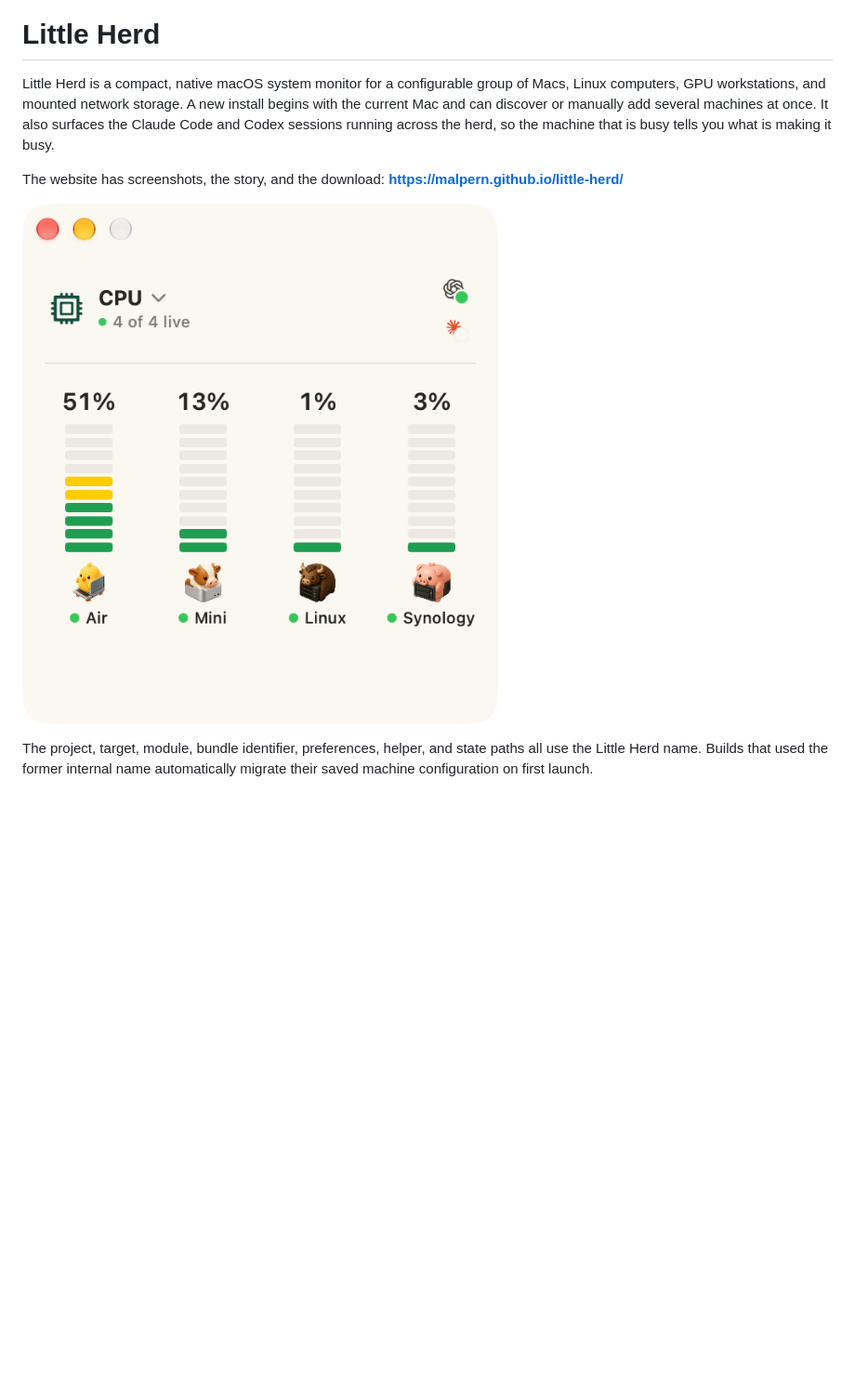
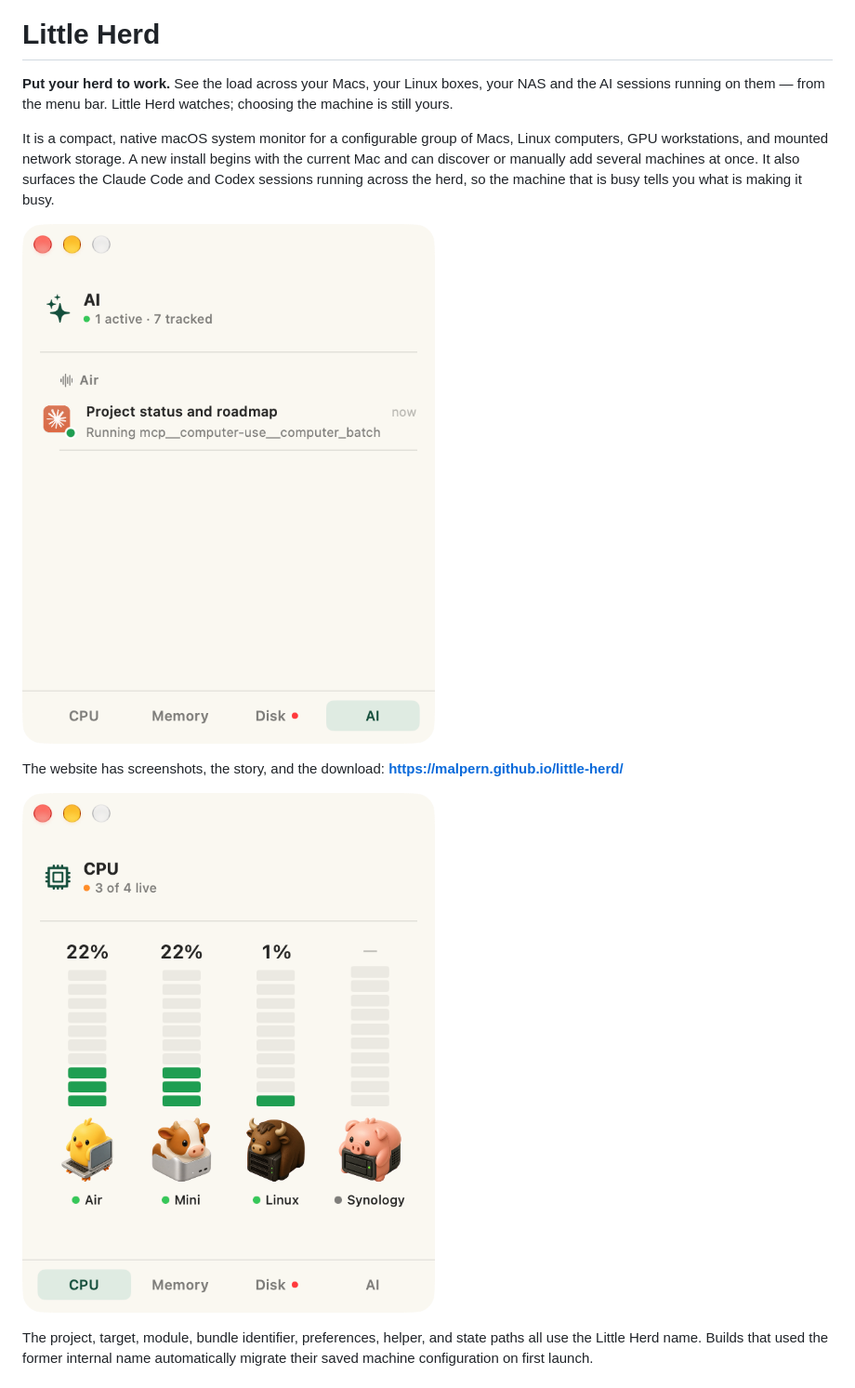
Before and after one commit to malpern/little-herd, a Markdown page: README.md, the part around one of its changes. Shown at 93% size. Drawn GitHub-style; pictures changed too: Documentation/Screenshots/ai-panel.png (added), Documentation/Screenshots/dashboard.png; blank space fills up the shorter version.

```diff
--- a/README.md
+++ b/README.md
@@ -20,11 +20,17 @@
 
 # Little Herd
 
-Little Herd is a compact, native macOS system monitor for a configurable group
-of Macs, Linux computers, GPU workstations, and mounted network storage. A new
-install begins with the current Mac and can discover or manually add several
-machines at once. It also surfaces the Claude Code and Codex sessions running
-across the herd, so the machine that is busy tells you what is making it busy.
+**Put your herd to work.** See the load across your Macs, your Linux boxes,
+your NAS and the AI sessions running on them — from the menu bar. Little Herd
+watches; choosing the machine is still yours.
+
+It is a compact, native macOS system monitor for a configurable group of Macs,
+Linux computers, GPU workstations, and mounted network storage. A new install
+begins with the current Mac and can discover or manually add several machines
+at once. It also surfaces the Claude Code and Codex sessions running across the
+herd, so the machine that is busy tells you what is making it busy.
+
+![The AI panel, listing the sessions running across the herd](Documentation/Screenshots/ai-panel.png)
 
 The website has screenshots, the story, and the download:
 **<https://malpern.github.io/little-herd/>**
```
Also changed, not shown: other parts of README.md (+5 -4 lines), Documentation/HANDOFF.md (+26 -0 lines), Documentation/Screenshots/add-machines.png, Documentation/Screenshots/memory-hover.png (deleted), 2 other files.
